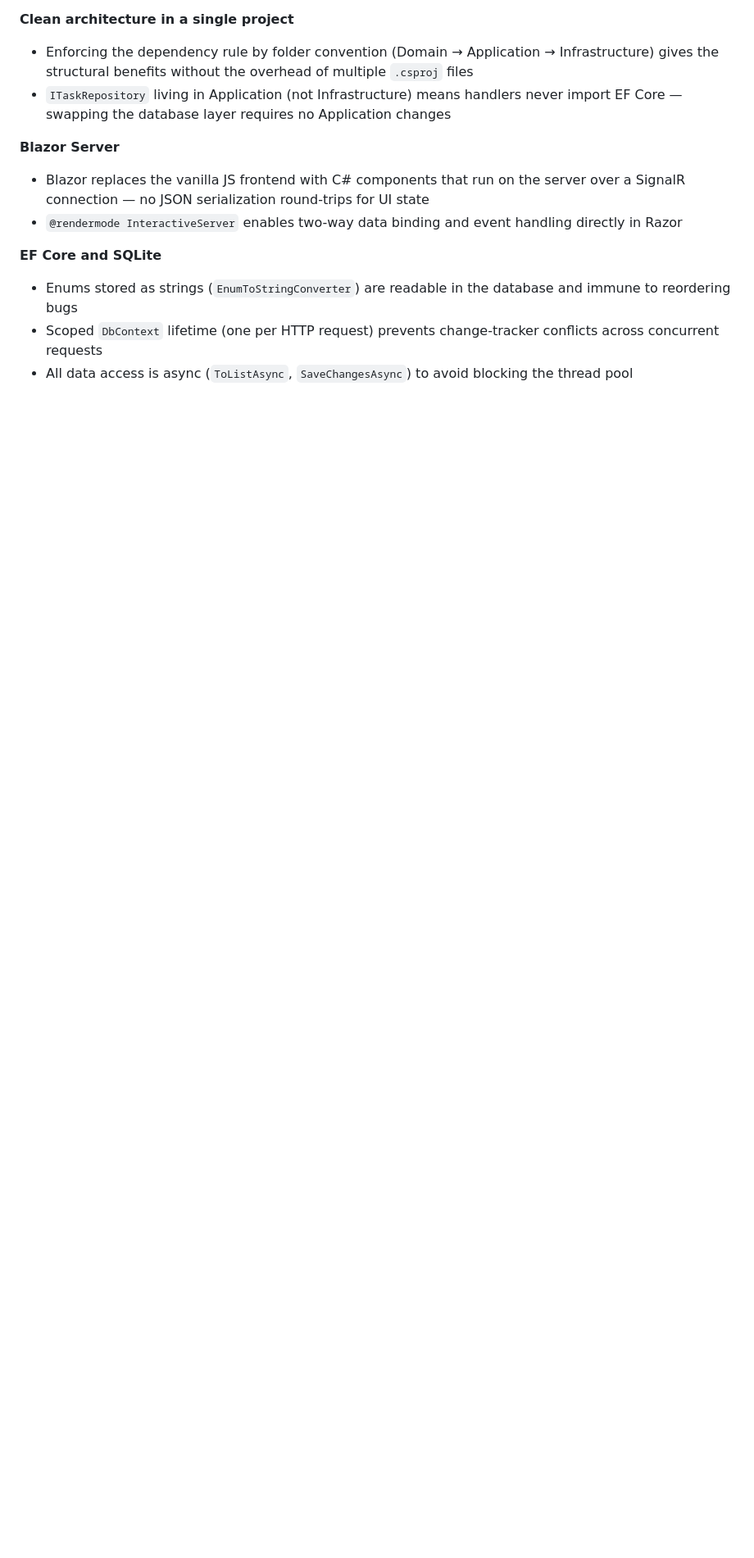
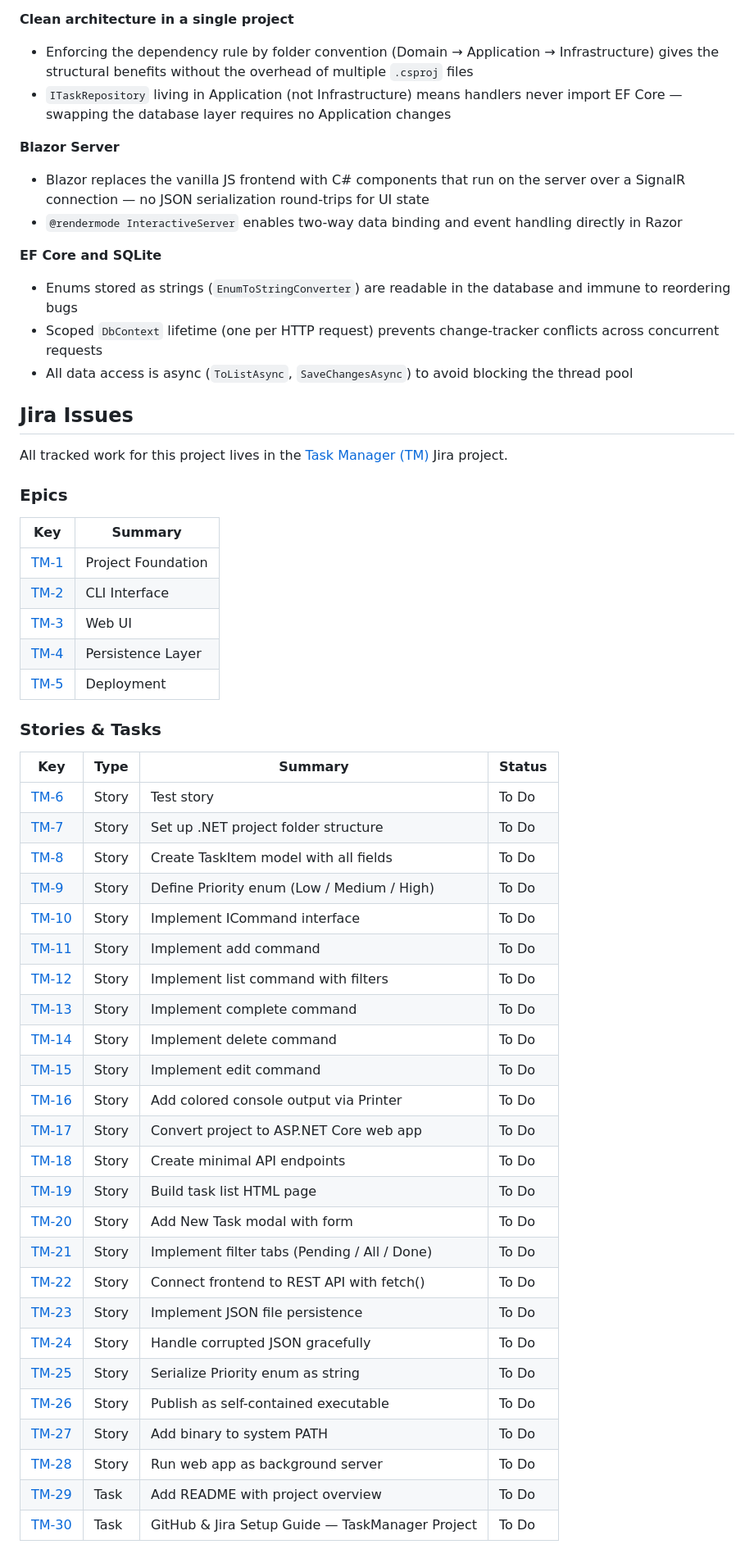
Before and after one commit to akshayB09/TaskManager, a Markdown page: README.md, the part around one of its changes. Shown at 82% size. Rendered like a GitHub page; blank space fills up the shorter version.

Commit message:
TM-29: Add Jira issue index and quick reference links to README
Co-Authored-By: Claude Sonnet 4.6 <noreply@anthropic.com>

```diff
--- a/README.md
+++ b/README.md
@@ -100,3 +111,47 @@ Domain and Application have no knowledge of Infrastructure or the web framework.
 - Enums stored as strings (`EnumToStringConverter`) are readable in the database and immune to reordering bugs
 - Scoped `DbContext` lifetime (one per HTTP request) prevents change-tracker conflicts across concurrent requests
 - All data access is async (`ToListAsync`, `SaveChangesAsync`) to avoid blocking the thread pool
+
+## Jira Issues
+
+All tracked work for this project lives in the [Task Manager (TM)](https://claudetaskproject.atlassian.net/jira/software/projects/TM/boards) Jira project.
+
+### Epics
+
+| Key | Summary |
+|-----|---------|
+| [TM-1](https://claudetaskproject.atlassian.net/browse/TM-1) | Project Foundation |
+| [TM-2](https://claudetaskproject.atlassian.net/browse/TM-2) | CLI Interface |
+| [TM-3](https://claudetaskproject.atlassian.net/browse/TM-3) | Web UI |
+| [TM-4](https://claudetaskproject.atlassian.net/browse/TM-4) | Persistence Layer |
+| [TM-5](https://claudetaskproject.atlassian.net/browse/TM-5) | Deployment |
+
+### Stories & Tasks
+
+| Key | Type | Summary | Status |
+|-----|------|---------|--------|
+| [TM-6](https://claudetaskproject.atlassian.net/browse/TM-6) | Story | Test story | To Do |
+| [TM-7](https://claudetaskproject.atlassian.net/browse/TM-7) | Story | Set up .NET project folder structure | To Do |
+| [TM-8](https://claudetaskproject.atlassian.net/browse/TM-8) | Story | Create TaskItem model with all fields | To Do |
+| [TM-9](https://claudetaskproject.atlassian.net/browse/TM-9) | Story | Define Priority enum (Low / Medium / High) | To Do |
+| [TM-10](https://claudetaskproject.atlassian.net/browse/TM-10) | Story | Implement ICommand interface | To Do |
+| [TM-11](https://claudetaskproject.atlassian.net/browse/TM-11) | Story | Implement add command | To Do |
+| [TM-12](https://claudetaskproject.atlassian.net/browse/TM-12) | Story | Implement list command with filters | To Do |
+| [TM-13](https://claudetaskproject.atlassian.net/browse/TM-13) | Story | Implement complete command | To Do |
+| [TM-14](https://claudetaskproject.atlassian.net/browse/TM-14) | Story | Implement delete command | To Do |
+| [TM-15](https://claudetaskproject.atlassian.net/browse/TM-15) | Story | Implement edit command | To Do |
+| [TM-16](https://claudetaskproject.atlassian.net/browse/TM-16) | Story | Add colored console output via Printer | To Do |
+| [TM-17](https://claudetaskproject.atlassian.net/browse/TM-17) | Story | Convert project to ASP.NET Core web app | To Do |
+| [TM-18](https://claudetaskproject.atlassian.net/browse/TM-18) | Story | Create minimal API endpoints | To Do |
+| [TM-19](https://claudetaskproject.atlassian.net/browse/TM-19) | Story | Build task list HTML page | To Do |
+| [TM-20](https://claudetaskproject.atlassian.net/browse/TM-20) | Story | Add New Task modal with form | To Do |
+| [TM-21](https://claudetaskproject.atlassian.net/browse/TM-21) | Story | Implement filter tabs (Pending / All / Done) | To Do |
+| [TM-22](https://claudetaskproject.atlassian.net/browse/TM-22) | Story | Connect frontend to REST API with fetch() | To Do |
+| [TM-23](https://claudetaskproject.atlassian.net/browse/TM-23) | Story | Implement JSON file persistence | To Do |
+| [TM-24](https://claudetaskproject.atlassian.net/browse/TM-24) | Story | Handle corrupted JSON gracefully | To Do |
+| [TM-25](https://claudetaskproject.atlassian.net/browse/TM-25) | Story | Serialize Priority enum as string | To Do |
+| [TM-26](https://claudetaskproject.atlassian.net/browse/TM-26) | Story | Publish as self-contained executable | To Do |
+| [TM-27](https://claudetaskproject.atlassian.net/browse/TM-27) | Story | Add binary to system PATH | To Do |
+| [TM-28](https://claudetaskproject.atlassian.net/browse/TM-28) | Story | Run web app as background server | To Do |
+| [TM-29](https://claudetaskproject.atlassian.net/browse/TM-29) | Task | Add README with project overview | To Do |
+| [TM-30](https://claudetaskproject.atlassian.net/browse/TM-30) | Task | GitHub & Jira Setup Guide — TaskManager Project | To Do |
```
Also changed, not shown: other parts of README.md (+11 -0 lines).
